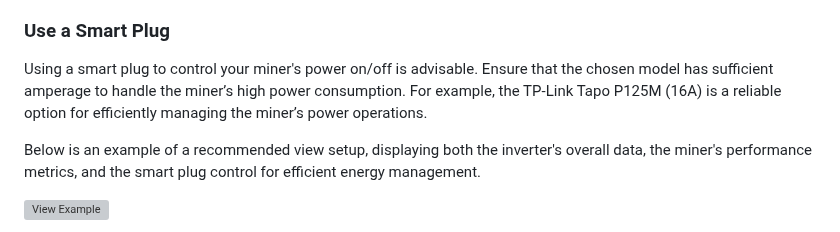
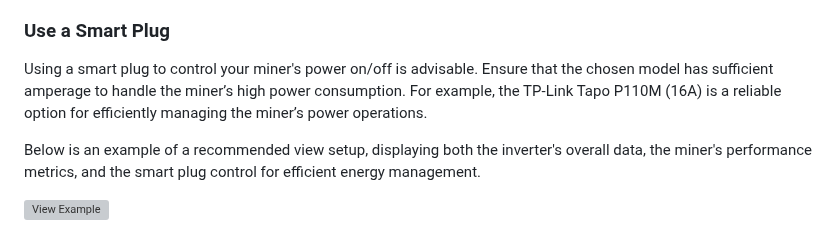
Before and after one commit to edge-mining/addon, a Markdown page: README.md, the part around the change. Rendered like a GitHub page; grey boxes are pictures that could not be loaded.

```diff
--- a/README.md
+++ b/README.md
@@ -99,7 +99,7 @@ It is recommended to install the [Forecast.solar](https://www.home-assistant.io/
 
 ### Use a Smart Plug
 
-Using a smart plug to control your miner's power on/off is advisable. Ensure that the chosen model has sufficient amperage to handle the miner’s high power consumption. For example, the TP-Link Tapo P125M (16A) is a reliable option for efficiently managing the miner’s power operations.
+Using a smart plug to control your miner's power on/off is advisable. Ensure that the chosen model has sufficient amperage to handle the miner’s high power consumption. For example, the TP-Link Tapo P110M (16A) is a reliable option for efficiently managing the miner’s power operations.
 
 
 Below is an example of a recommended view setup, displaying both the inverter's overall data, the miner's performance metrics, and the smart plug control for efficient energy management.
```
